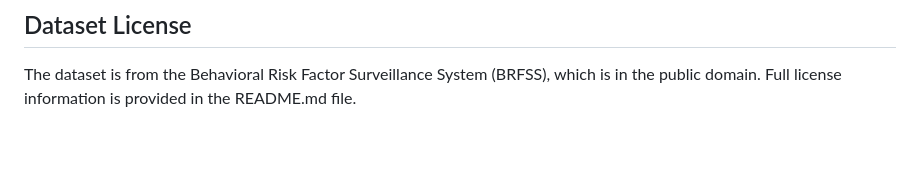
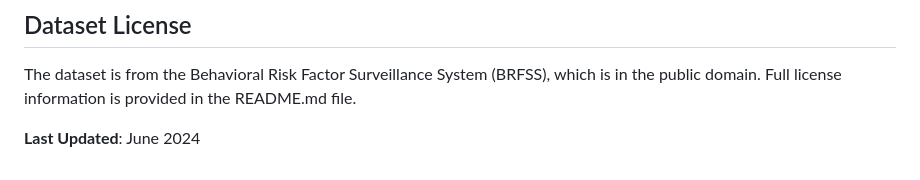
Before and after one commit to Nana-Safo-Duker/Clinical_Health_Data_Analytics-Portfolio, a Markdown page: Predicting Type 2 Diabetes Risk from Behavioral and Health Indicator/PROJECT_SUMMARY.md, the part around the change. Drawn GitHub-style; blank space fills up the shorter version.

```diff
--- a/Predicting Type 2 Diabetes Risk from Behavioral and Health Indicator/PROJECT_SUMMARY.md
+++ b/Predicting Type 2 Diabetes Risk from Behavioral and Health Indicator/PROJECT_SUMMARY.md
@@ -179,3 +179,5 @@ diabetes_binary_health_indicators_BRFSS2021/
 ## Dataset License
 
 The dataset is from the Behavioral Risk Factor Surveillance System (BRFSS), which is in the public domain. Full license information is provided in the README.md file.
+
+**Last Updated**: June 2024
```
